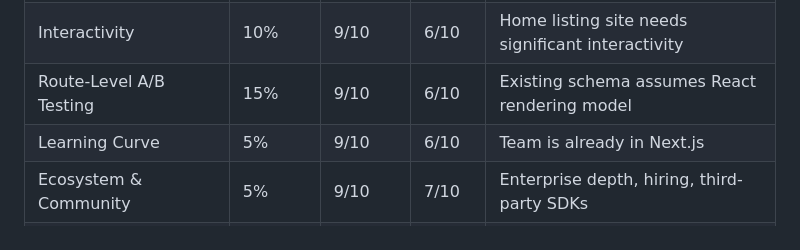
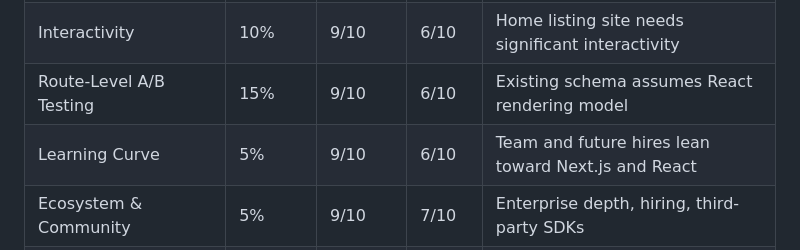
Before and after one commit to DaveStyleCode/next-astro-sanity, a Markdown page: nextjs-vs-astro-comparison.md, the part around the change. GitHub-like rendering.

```diff
--- a/nextjs-vs-astro-comparison.md
+++ b/nextjs-vs-astro-comparison.md
@@ -213,7 +213,7 @@ The reverse migration (Astro → Next.js) would be similarly possible, but `.ast
 | Build Times | 5% | 7/10 | 9/10 | ISR offsets Astro's faster cold builds |
 | Interactivity | 10% | 9/10 | 6/10 | Home listing site needs significant interactivity |
 | Route-Level A/B Testing | 15% | 9/10 | 6/10 | Existing schema assumes React rendering model |
-| Learning Curve | 5% | 9/10 | 6/10 | Team is already in Next.js |
+| Learning Curve | 5% | 9/10 | 6/10 | Team and future hires lean toward Next.js and React |
 | Ecosystem & Community | 5% | 9/10 | 7/10 | Enterprise depth, hiring, third-party SDKs |
 | Future Migration Path | 5% | 8/10 | 7/10 | Next → Astro is easier than Astro → Next |
 
```
